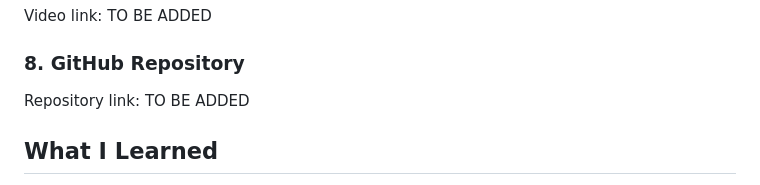
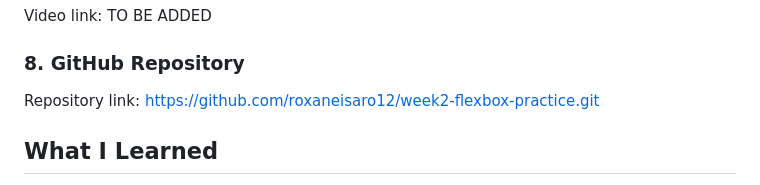
Before and after one commit to roxaneisaro12/week2-flexbox-practice, a Markdown page: README.md, the part around the change. Drawn GitHub-style.

Commit message:
Added git repository

```diff
--- a/README.md
+++ b/README.md
@@ -80,7 +80,7 @@ Video link: TO BE ADDED
 
 ### 8. GitHub Repository
 
-Repository link: TO BE ADDED
+Repository link: https://github.com/roxaneisaro12/week2-flexbox-practice.git
 
 ## What I Learned
 
```
